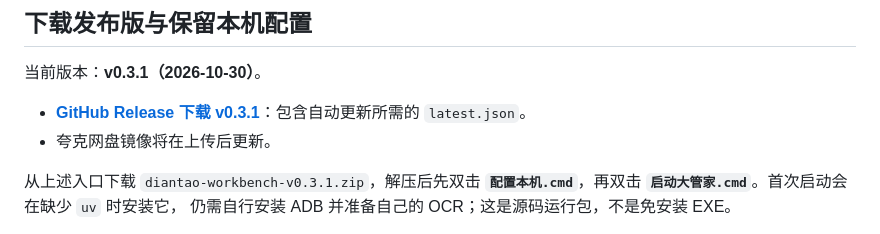
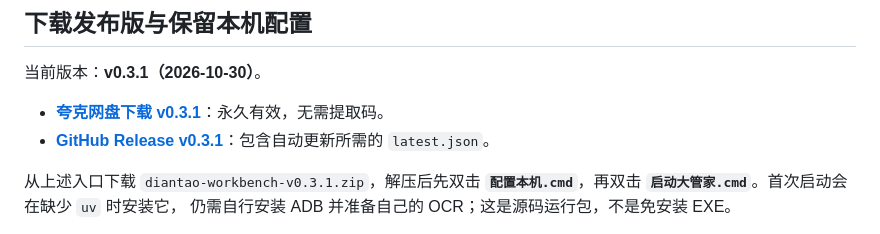
Before and after one commit to Tericerice/diantao-automation, a Markdown page: README.md, the part around the change. GitHub-like rendering.

Commit message:
docs: 补充 v0.3.1 夸克网盘分享链接

```diff
--- a/README.md
+++ b/README.md
@@ -19,8 +19,8 @@
 
 当前版本：**v0.3.1（2026-10-30）**。
 
-- **[GitHub Release 下载 v0.3.1](https://github.com/Tericerice/diantao-automation/releases/tag/v0.3.1)**：包含自动更新所需的 `latest.json`。
-- 夸克网盘镜像将在上传后更新。
+- **[夸克网盘下载 v0.3.1](https://pan.quark.cn/s/c0eddfc96bd7)**：永久有效，无需提取码。
+- **[GitHub Release v0.3.1](https://github.com/Tericerice/diantao-automation/releases/tag/v0.3.1)**：包含自动更新所需的 `latest.json`。
 
 从上述入口下载 `diantao-workbench-v0.3.1.zip`，解压后先双击
 **`配置本机.cmd`**，再双击 **`启动大管家.cmd`**。首次启动会在缺少 `uv` 时安装它，
```
